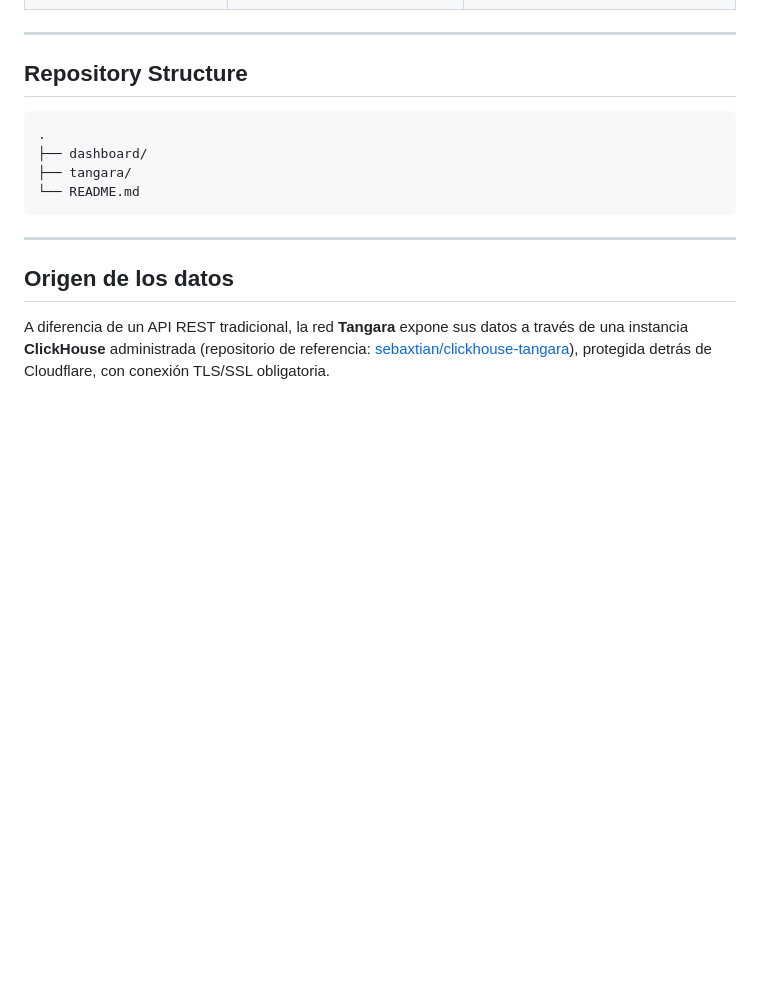
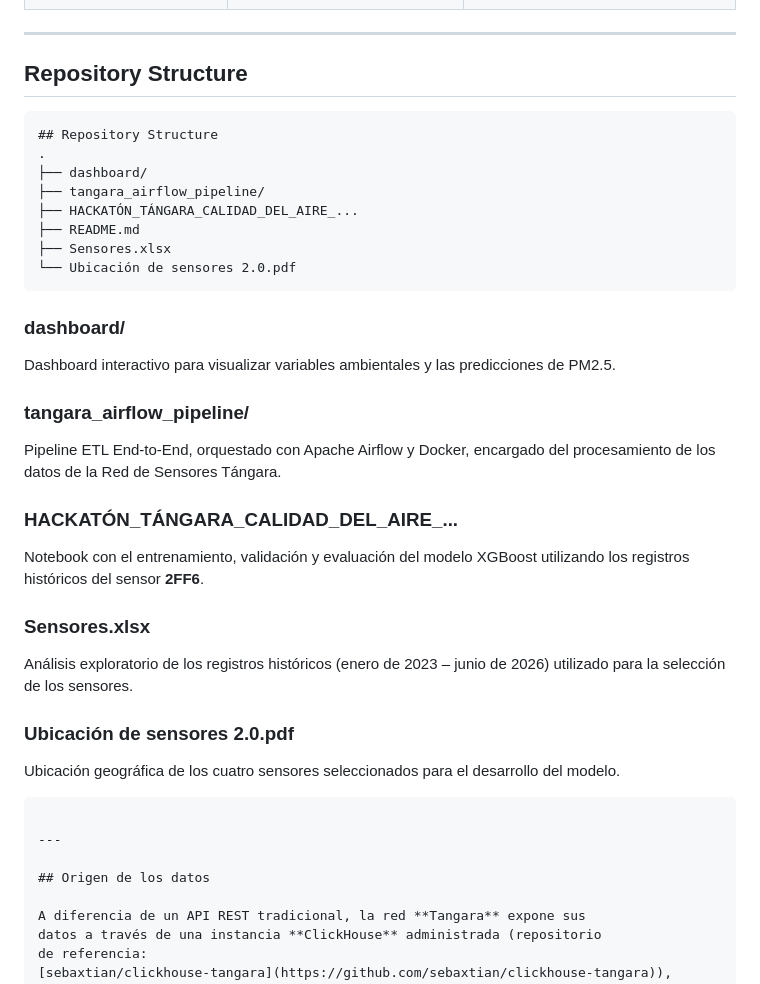
Before and after one commit to JhonnyHur/HACKAT-N-T-NGARA---CALIDAD-DEL-AIRE, a Markdown page: README.md, the part around the change. GitHub-like rendering; blank space fills up the shorter version.

````diff
--- a/README.md
+++ b/README.md
@@ -25,10 +25,35 @@ Todo el proceso es gestionado mediante un pipeline ETL End-to-End, orquestado co
 ## Repository Structure
 
 ```text
+## Repository Structure
 .
 ├── dashboard/
-├── tangara/
-└── README.md
+├── tangara_airflow_pipeline/
+├── HACKATÓN_TÁNGARA_CALIDAD_DEL_AIRE_...
+├── README.md
+├── Sensores.xlsx
+└── Ubicación de sensores 2.0.pdf
+```
+
+### dashboard/
+
+Dashboard interactivo para visualizar variables ambientales y las predicciones de PM2.5.
+
+### tangara_airflow_pipeline/
+
+Pipeline ETL End-to-End, orquestado con Apache Airflow y Docker, encargado del procesamiento de los datos de la Red de Sensores Tángara.
+
+### HACKATÓN_TÁNGARA_CALIDAD_DEL_AIRE_...
+
+Notebook con el entrenamiento, validación y evaluación del modelo XGBoost utilizando los registros históricos del sensor **2FF6**.
+
+### Sensores.xlsx
+
+Análisis exploratorio de los registros históricos (enero de 2023 – junio de 2026) utilizado para la selección de los sensores.
+
+### Ubicación de sensores 2.0.pdf
+
+Ubicación geográfica de los cuatro sensores seleccionados para el desarrollo del modelo.
 ```
 
 ---
````
